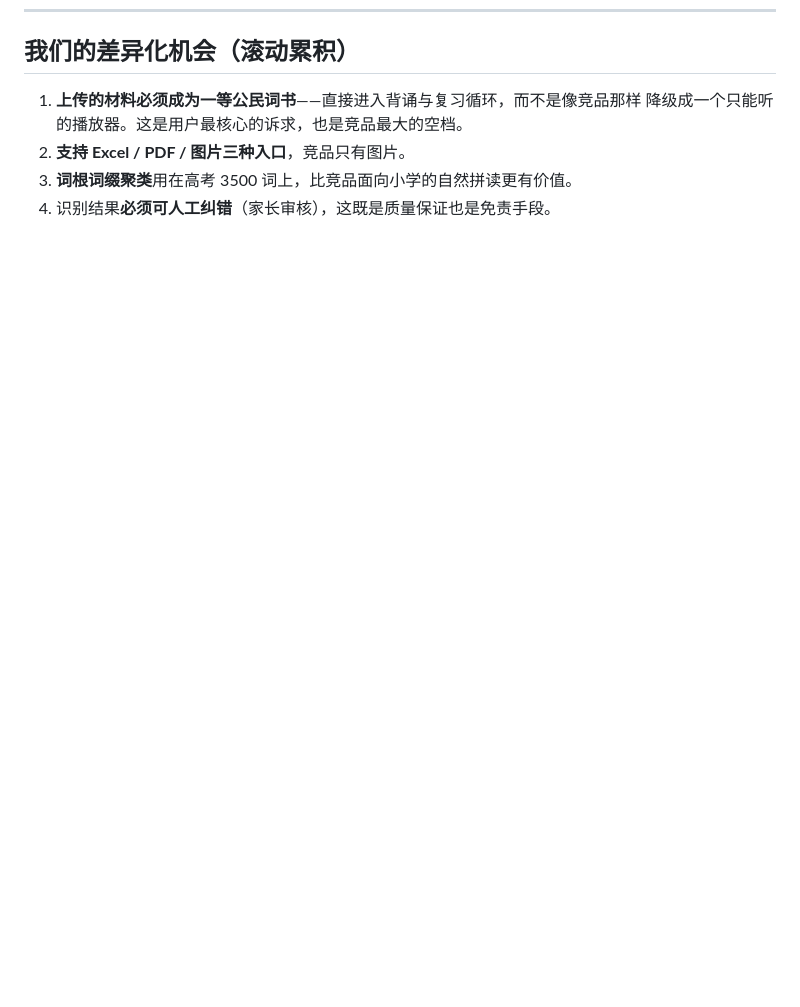
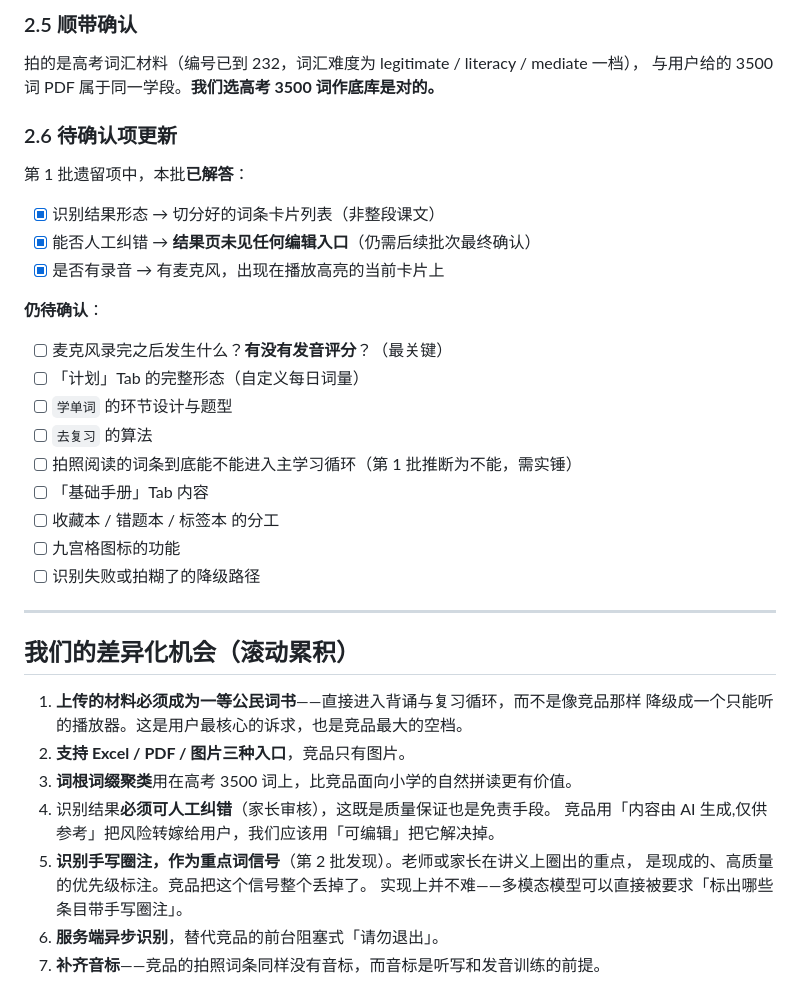
Before and after one commit to cicicrystal2026/WordMemorizer, a Markdown page: docs/competitor/super-wordlist.md, the part around one of its changes. Rendered like a GitHub page; blank space fills up the shorter version.

```diff
--- a/docs/competitor/super-wordlist.md
+++ b/docs/competitor/super-wordlist.md
@@ -98,3 +178,30 @@
+### 2.5 顺带确认
+
+拍的是高考词汇材料（编号已到 232，词汇难度为 legitimate / literacy / mediate 一档），
+与用户给的 3500 词 PDF 属于同一学段。**我们选高考 3500 词作底库是对的。**
+
+### 2.6 待确认项更新
+
+第 1 批遗留项中，本批**已解答**：
+
+- [x] 识别结果形态 → 切分好的词条卡片列表（非整段课文）
+- [x] 能否人工纠错 → **结果页未见任何编辑入口**（仍需后续批次最终确认）
+- [x] 是否有录音 → 有麦克风，出现在播放高亮的当前卡片上
+
+**仍待确认**：
+
+- [ ] 麦克风录完之后发生什么？**有没有发音评分**？（最关键）
+- [ ] 「计划」Tab 的完整形态（自定义每日词量）
+- [ ] `学单词` 的环节设计与题型
+- [ ] `去复习` 的算法
+- [ ] 拍照阅读的词条到底能不能进入主学习循环（第 1 批推断为不能，需实锤）
+- [ ] 「基础手册」Tab 内容
+- [ ] 收藏本 / 错题本 / 标签本 的分工
+- [ ] 九宫格图标的功能
+- [ ] 识别失败或拍糊了的降级路径
+
+---
+
 ## 我们的差异化机会（滚动累积）
 
 1. **上传的材料必须成为一等公民词书**——直接进入背诵与复习循环，而不是像竞品那样
@@ -102,3 +209,9 @@
 2. **支持 Excel / PDF / 图片三种入口**，竞品只有图片。
 3. **词根词缀聚类**用在高考 3500 词上，比竞品面向小学的自然拼读更有价值。
 4. 识别结果**必须可人工纠错**（家长审核），这既是质量保证也是免责手段。
+   竞品用「内容由 AI 生成,仅供参考」把风险转嫁给用户，我们应该用「可编辑」把它解决掉。
+5. **识别手写圈注，作为重点词信号**（第 2 批发现）。老师或家长在讲义上圈出的重点，
+   是现成的、高质量的优先级标注。竞品把这个信号整个丢掉了。
+   实现上并不难——多模态模型可以直接被要求「标出哪些条目带手写圈注」。
+6. **服务端异步识别**，替代竞品的前台阻塞式「请勿退出」。
+7. **补齐音标**——竞品的拍照词条同样没有音标，而音标是听写和发音训练的前提。
```
Also changed, not shown: other parts of docs/competitor/super-wordlist.md (+80 -0 lines).
